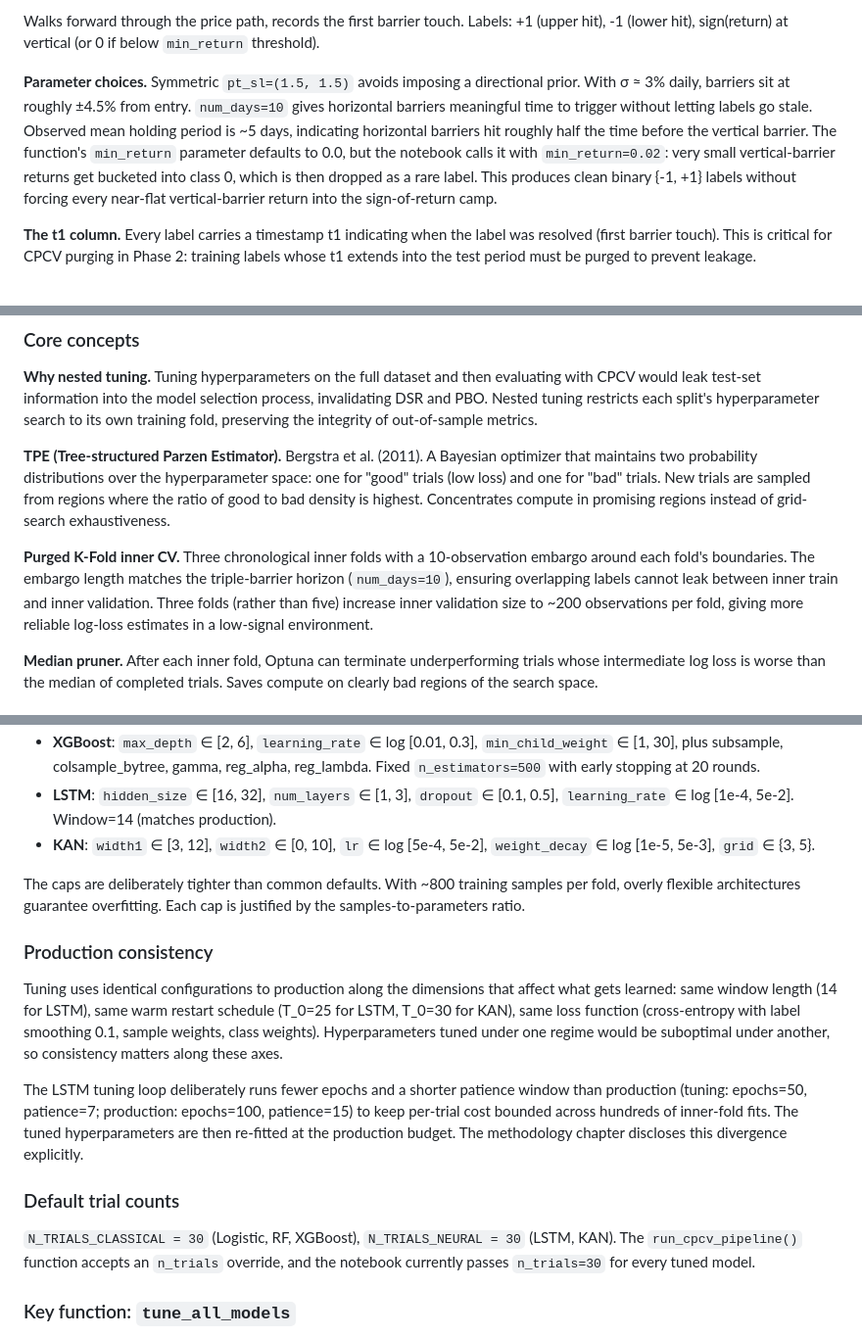
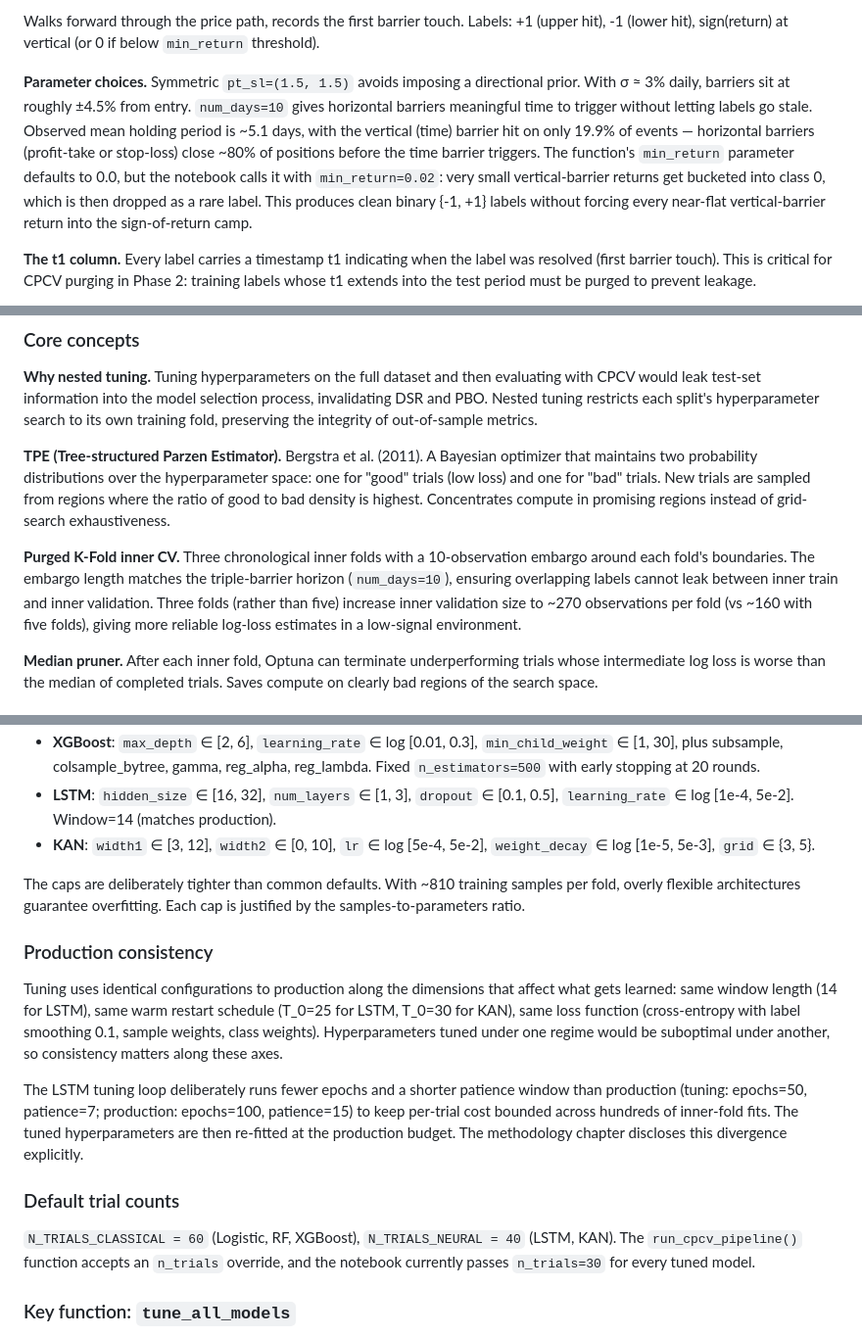
Before and after one commit to pterletskiy/BTC_KAN_AFML, a Markdown page: new_version/src_descriptions.md, 3 parts joined by grey strips. Shown at 98% size. GitHub-like rendering.

```diff
--- a/new_version/src_descriptions.md
+++ b/new_version/src_descriptions.md
@@ -55,7 +55,7 @@ The zero floor is what makes CUSUM a structural-break detector rather than a vol
 
 Walks forward through the price path, records the first barrier touch. Labels: +1 (upper hit), -1 (lower hit), sign(return) at vertical (or 0 if below `min_return` threshold).
 
-**Parameter choices.** Symmetric `pt_sl=(1.5, 1.5)` avoids imposing a directional prior. With σ ≈ 3% daily, barriers sit at roughly ±4.5% from entry. `num_days=10` gives horizontal barriers meaningful time to trigger without letting labels go stale. Observed mean holding period is ~5 days, indicating horizontal barriers hit roughly half the time before the vertical barrier. The function's `min_return` parameter defaults to 0.0, but the notebook calls it with `min_return=0.02`: very small vertical-barrier returns get bucketed into class 0, which is then dropped as a rare label. This produces clean binary {-1, +1} labels without forcing every near-flat vertical-barrier return into the sign-of-return camp.
+**Parameter choices.** Symmetric `pt_sl=(1.5, 1.5)` avoids imposing a directional prior. With σ ≈ 3% daily, barriers sit at roughly ±4.5% from entry. `num_days=10` gives horizontal barriers meaningful time to trigger without letting labels go stale. Observed mean holding period is ~5.1 days, with the vertical (time) barrier hit on only 19.9% of events — horizontal barriers (profit-take or stop-loss) close ~80% of positions before the time barrier triggers. The function's `min_return` parameter defaults to 0.0, but the notebook calls it with `min_return=0.02`: very small vertical-barrier returns get bucketed into class 0, which is then dropped as a rare label. This produces clean binary {-1, +1} labels without forcing every near-flat vertical-barrier return into the sign-of-return camp.
 
 **The t1 column.** Every label carries a timestamp t1 indicating when the label was resolved (first barrier touch). This is critical for CPCV purging in Phase 2: training labels whose t1 extends into the test period must be purged to prevent leakage.
 
@@ -313,7 +313,7 @@ For each CPCV training fold, runs Bayesian hyperparameter optimization (Optuna's
 
 **TPE (Tree-structured Parzen Estimator).** Bergstra et al. (2011). A Bayesian optimizer that maintains two probability distributions over the hyperparameter space: one for "good" trials (low loss) and one for "bad" trials. New trials are sampled from regions where the ratio of good to bad density is highest. Concentrates compute in promising regions instead of grid-search exhaustiveness.
 
-**Purged K-Fold inner CV.** Three chronological inner folds with a 10-observation embargo around each fold's boundaries. The embargo length matches the triple-barrier horizon (`num_days=10`), ensuring overlapping labels cannot leak between inner train and inner validation. Three folds (rather than five) increase inner validation size to ~200 observations per fold, giving more reliable log-loss estimates in a low-signal environment.
+**Purged K-Fold inner CV.** Three chronological inner folds with a 10-observation embargo around each fold's boundaries. The embargo length matches the triple-barrier horizon (`num_days=10`), ensuring overlapping labels cannot leak between inner train and inner validation. Three folds (rather than five) increase inner validation size to ~270 observations per fold (vs ~160 with five folds), giving more reliable log-loss estimates in a low-signal environment.
 
 **Median pruner.** After each inner fold, Optuna can terminate underperforming trials whose intermediate log loss is worse than the median of completed trials. Saves compute on clearly bad regions of the search space.
 
@@ -325,7 +325,7 @@ For each CPCV training fold, runs Bayesian hyperparameter optimization (Optuna's
 - **LSTM**: `hidden_size` ∈ [16, 32], `num_layers` ∈ [1, 3], `dropout` ∈ [0.1, 0.5], `learning_rate` ∈ log [1e-4, 5e-2]. Window=14 (matches production).
 - **KAN**: `width1` ∈ [3, 12], `width2` ∈ [0, 10], `lr` ∈ log [5e-4, 5e-2], `weight_decay` ∈ log [1e-5, 5e-3], `grid` ∈ {3, 5}.
 
-The caps are deliberately tighter than common defaults. With ~800 training samples per fold, overly flexible architectures guarantee overfitting. Each cap is justified by the samples-to-parameters ratio.
+The caps are deliberately tighter than common defaults. With ~810 training samples per fold, overly flexible architectures guarantee overfitting. Each cap is justified by the samples-to-parameters ratio.
 
 ### Production consistency
 
@@ -335,7 +335,7 @@ The LSTM tuning loop deliberately runs fewer epochs and a shorter patience windo
 
 ### Default trial counts
 
-`N_TRIALS_CLASSICAL = 30` (Logistic, RF, XGBoost), `N_TRIALS_NEURAL = 30` (LSTM, KAN). The `run_cpcv_pipeline()` function accepts an `n_trials` override, and the notebook currently passes `n_trials=30` for every tuned model.
+`N_TRIALS_CLASSICAL = 60` (Logistic, RF, XGBoost), `N_TRIALS_NEURAL = 40` (LSTM, KAN). The `run_cpcv_pipeline()` function accepts an `n_trials` override, and the notebook currently passes `n_trials=30` for every tuned model.
 
 ### Key function: `tune_all_models`
 
```
Also changed, not shown: other parts of new_version/src_descriptions.md (+2 -2 lines), new_version/project_structure.md (+8 -8 lines).
